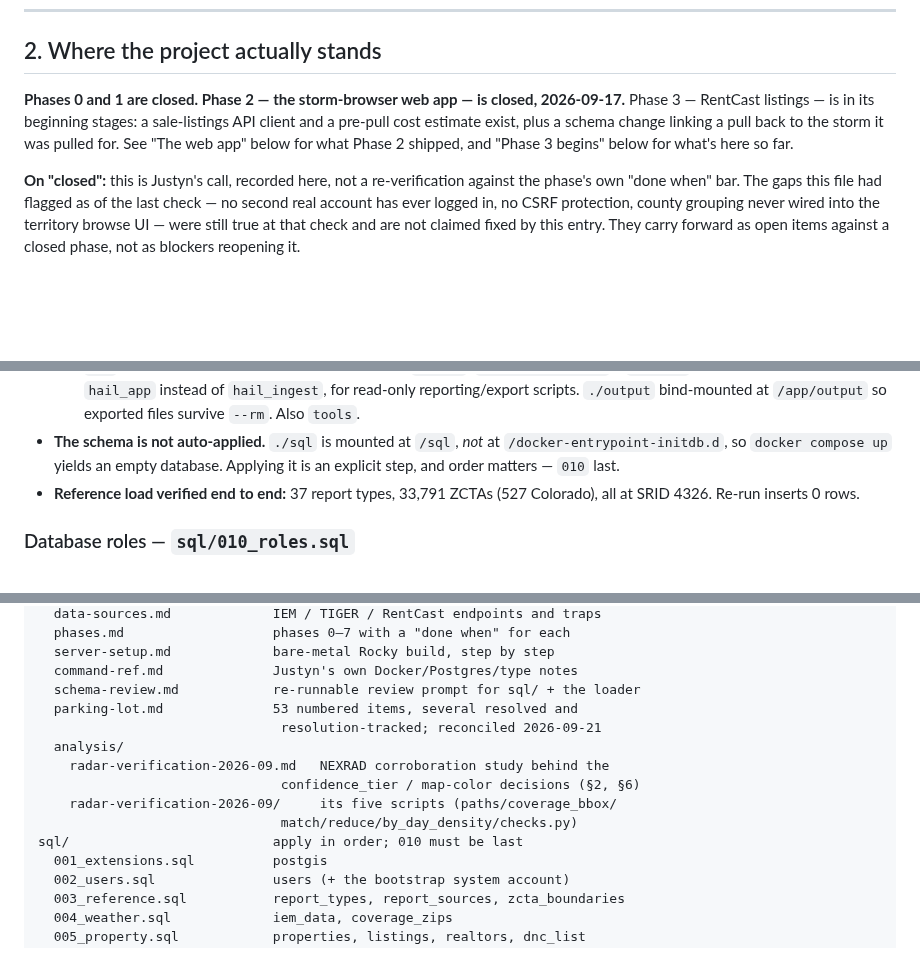
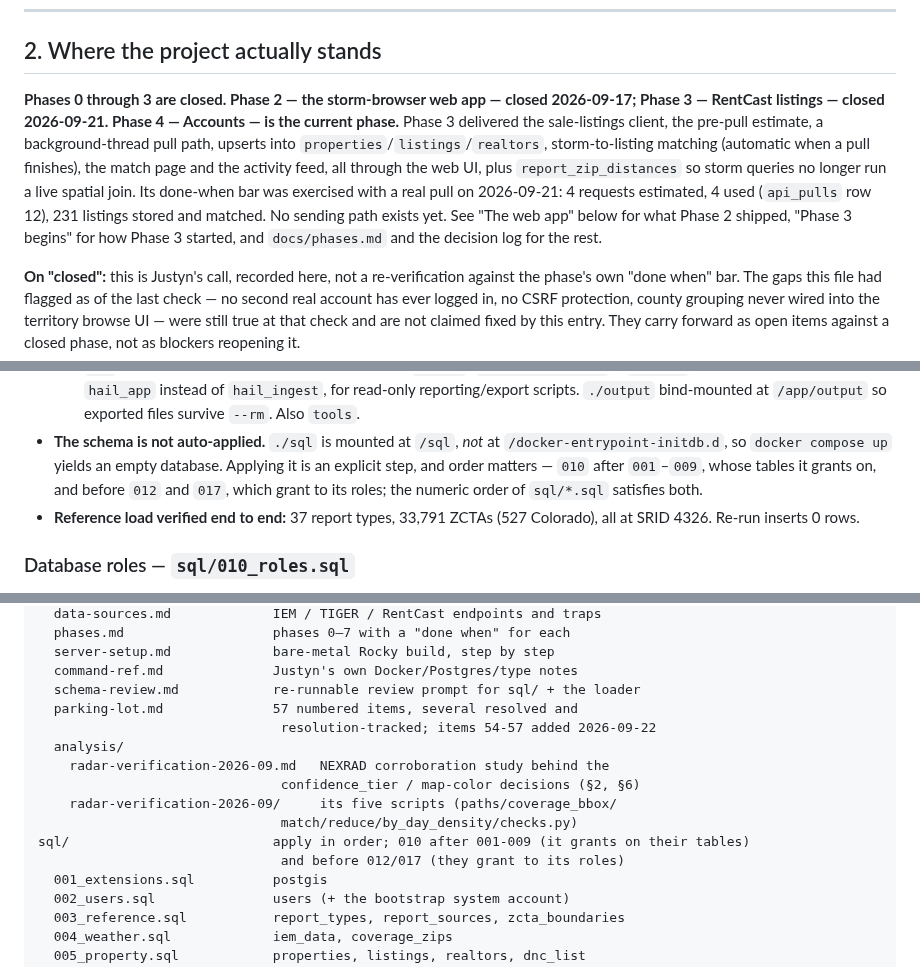
Before and after one commit to justynlarry/Hail-System, a Markdown page: docs/hail-consolidated.md, 3 parts joined by grey strips. GitHub-like rendering; blank space fills up the shorter version.

```diff
--- a/docs/hail-consolidated.md
+++ b/docs/hail-consolidated.md
@@ -129,12 +129,18 @@ ten.
 
 ## 2. Where the project actually stands
 
-**Phases 0 and 1 are closed. Phase 2 — the storm-browser web app — is closed,
-2026-09-17.** Phase 3 — RentCast listings — is in its beginning stages: a
-sale-listings API client and a pre-pull cost estimate exist, plus a schema
-change linking a pull back to the storm it was pulled for. See "The web app"
-below for what Phase 2 shipped, and "Phase 3 begins" below for what's here so
-far.
+**Phases 0 through 3 are closed. Phase 2 — the storm-browser web app — closed
+2026-09-17; Phase 3 — RentCast listings — closed 2026-09-21. Phase 4 —
+Accounts — is the current phase.** Phase 3 delivered the sale-listings client,
+the pre-pull estimate, a background-thread pull path, upserts into
+`properties`/`listings`/`realtors`, storm-to-listing matching (automatic when a
+pull finishes), the match page and the activity feed, all through the web UI,
+plus `report_zip_distances` so storm queries no longer run a live spatial join.
+Its done-when bar was exercised with a real pull on 2026-09-21: 4 requests
+estimated, 4 used (`api_pulls` row 12), 231 listings stored and matched. No
+sending path exists yet. See "The web app" below for what Phase 2 shipped,
+"Phase 3 begins" for how Phase 3 started, and `docs/phases.md` and the decision
+log for the rest.
 
 **On "closed":** this is Justyn's call, recorded here, not a re-verification
 against the phase's own "done when" bar. The gaps this file had flagged as of
@@ -159,7 +165,9 @@ forward as open items against a closed phase, not as blockers reopening it.
     `tools`.
 - **The schema is not auto-applied.** `./sql` is mounted at `/sql`, *not* at
   `/docker-entrypoint-initdb.d`, so `docker compose up` yields an empty
-  database. Applying it is an explicit step, and order matters — `010` last.
+  database. Applying it is an explicit step, and order matters — `010` after
+  `001`–`009`, whose tables it grants on, and before `012` and `017`, which
+  grant to its roles; the numeric order of `sql/*.sql` satisfies both.
 - **Reference load verified end to end:** 37 report types, 33,791 ZCTAs (527
   Colorado), all at SRID 4326. Re-run inserts 0 rows.
 
@@ -1456,14 +1464,15 @@ docs/
   server-setup.md             bare-metal Rocky build, step by step
   command-ref.md              Justyn's own Docker/Postgres/type notes
   schema-review.md            re-runnable review prompt for sql/ + the loader
-  parking-lot.md              53 numbered items, several resolved and
-                               resolution-tracked; reconciled 2026-09-21
+  parking-lot.md              57 numbered items, several resolved and
+                               resolution-tracked; items 54-57 added 2026-09-22
   analysis/
     radar-verification-2026-09.md   NEXRAD corroboration study behind the
                                confidence_tier / map-color decisions (§2, §6)
     radar-verification-2026-09/     its five scripts (paths/coverage_bbox/
                                match/reduce/by_day_density/checks.py)
-sql/                          apply in order; 010 must be last
+sql/                          apply in order; 010 after 001-009 (it grants on their tables)
+                               and before 012/017 (they grant to its roles)
   001_extensions.sql          postgis
   002_users.sql               users (+ the bootstrap system account)
   003_reference.sql           report_types, report_sources, zcta_boundaries
```
Also changed, not shown: other parts of docs/hail-consolidated.md (+2 -1 lines), CLAUDE.md (+17 -8 lines), docs/phases.md (+9 -0 lines).
